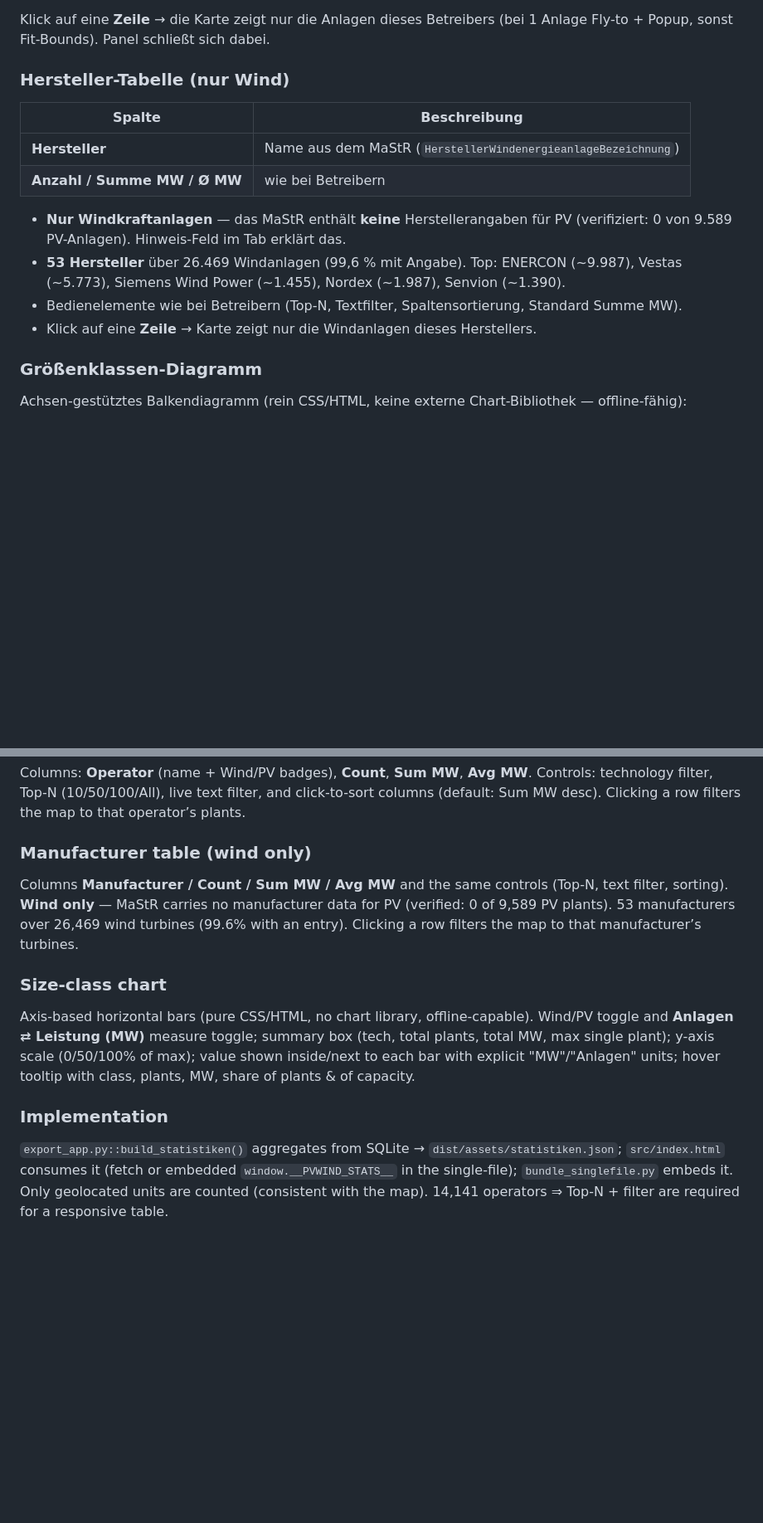
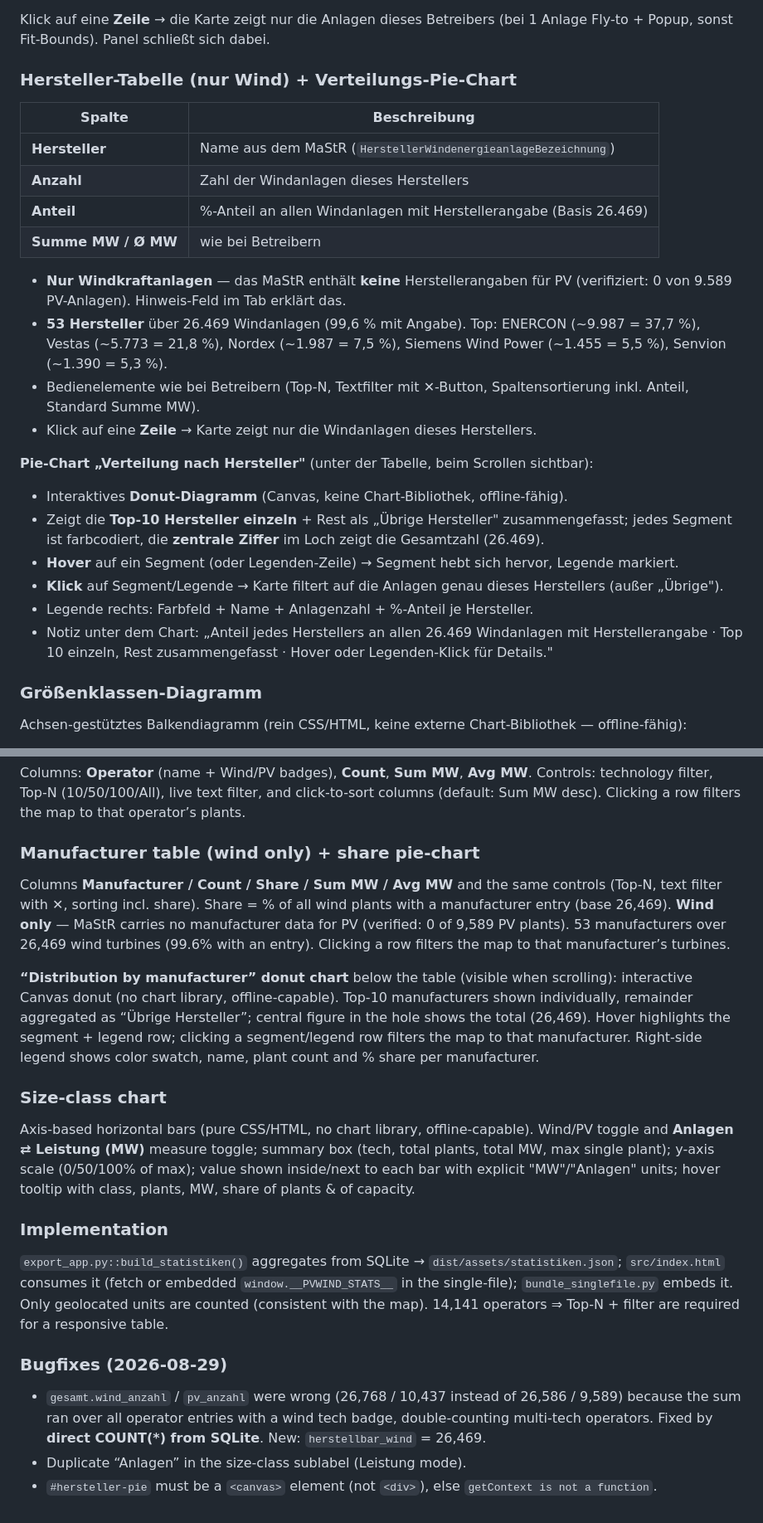
Before and after one commit to PiBrainPi/pv-wind-map, a Markdown page: docs/statistik.md, 2 parts joined by grey strips. Shown at 83% size. GitHub-like rendering; blank space fills up the shorter version.

Commit message:
docs: Statistik-Doku auf neuen Stand (Hersteller %-Anteil, Pie-Chart, X-Buttons, Bugfixes)
- docs/statistik.md: Hersteller-Tabelle um Anteil-Spalte erweitert,
  Verteilungs-Pie-Chart (Top-10 + Uebrige, interaktiv) dokumentiert,
  Datenfluss um Hersteller-Aggregation ergaenzt,
  Fehlerbehebungen (gesamt-Zaehlung, Sublabel, Canvas) dokumentiert (DE+EN)
- README: Statistik-Panel-Beschreibung um Hersteller-Tab + Pie-Chart ergaenzt

```diff
--- a/docs/statistik.md
+++ b/docs/statistik.md
@@ -31,19 +31,32 @@ Bedienelemente (oberhalb der Tabelle):
 Klick auf eine **Zeile** → die Karte zeigt nur die Anlagen dieses Betreibers
 (bei 1 Anlage Fly-to + Popup, sonst Fit-Bounds). Panel schließt sich dabei.
 
-### Hersteller-Tabelle (nur Wind)
+### Hersteller-Tabelle (nur Wind) + Verteilungs-Pie-Chart
 
 | Spalte | Beschreibung |
 |--------|--------------|
 | **Hersteller** | Name aus dem MaStR (`HerstellerWindenergieanlageBezeichnung`) |
-| **Anzahl / Summe MW / Ø MW** | wie bei Betreibern |
+| **Anzahl** | Zahl der Windanlagen dieses Herstellers |
+| **Anteil** | %-Anteil an allen Windanlagen mit Herstellerangabe (Basis 26.469) |
+| **Summe MW / Ø MW** | wie bei Betreibern |
 
 - **Nur Windkraftanlagen** — das MaStR enthält **keine** Herstellerangaben für PV
   (verifiziert: 0 von 9.589 PV-Anlagen). Hinweis-Feld im Tab erklärt das.
-- **53 Hersteller** über 26.469 Windanlagen (99,6 % mit Angabe). Top: ENERCON (~9.987),
-  Vestas (~5.773), Siemens Wind Power (~1.455), Nordex (~1.987), Senvion (~1.390).
-- Bedienelemente wie bei Betreibern (Top-N, Textfilter, Spaltensortierung, Standard Summe MW).
+- **53 Hersteller** über 26.469 Windanlagen (99,6 % mit Angabe). Top: ENERCON (~9.987 = 37,7 %),
+  Vestas (~5.773 = 21,8 %), Nordex (~1.987 = 7,5 %), Siemens Wind Power (~1.455 = 5,5 %),
+  Senvion (~1.390 = 5,3 %).
+- Bedienelemente wie bei Betreibern (Top-N, Textfilter mit ✕-Button, Spaltensortierung inkl. Anteil, Standard Summe MW).
 - Klick auf eine **Zeile** → Karte zeigt nur die Windanlagen dieses Herstellers.
+
+**Pie-Chart „Verteilung nach Hersteller"** (unter der Tabelle, beim Scrollen sichtbar):
+- Interaktives **Donut-Diagramm** (Canvas, keine Chart-Bibliothek, offline-fähig).
+- Zeigt die **Top-10 Hersteller einzeln** + Rest als „Übrige Hersteller" zusammengefasst; jedes Segment
+  ist farbcodiert, die **zentrale Ziffer** im Loch zeigt die Gesamtzahl (26.469).
+- **Hover** auf ein Segment (oder Legenden-Zeile) → Segment hebt sich hervor, Legende markiert.
+- **Klick** auf Segment/Legende → Karte filtert auf die Anlagen genau dieses Herstellers (außer „Übrige").
+- Legende rechts: Farbfeld + Name + Anlagenzahl + %-Anteil je Hersteller.
+- Notiz unter dem Chart: „Anteil jedes Herstellers an allen 26.469 Windanlagen mit Herstellerangabe ·
+  Top 10 einzeln, Rest zusammengefasst · Hover oder Legenden-Klick für Details."
 
 ### Größenklassen-Diagramm
 
@@ -89,11 +113,18 @@ Columns: **Operator** (name + Wind/PV badges), **Count**, **Sum MW**, **Avg MW**
 Controls: technology filter, Top-N (10/50/100/All), live text filter, and click-to-sort
 columns (default: Sum MW desc). Clicking a row filters the map to that operator’s plants.
 
-### Manufacturer table (wind only)
-Columns **Manufacturer / Count / Sum MW / Avg MW** and the same controls (Top-N, text filter, sorting).
+### Manufacturer table (wind only) + share pie-chart
+Columns **Manufacturer / Count / Share / Sum MW / Avg MW** and the same controls (Top-N, text filter with ✕,
+sorting incl. share). Share = % of all wind plants with a manufacturer entry (base 26,469).
 **Wind only** — MaStR carries no manufacturer data for PV (verified: 0 of 9,589 PV plants).
 53 manufacturers over 26,469 wind turbines (99.6% with an entry). Clicking a row filters the map
 to that manufacturer’s turbines.
+
+**“Distribution by manufacturer” donut chart** below the table (visible when scrolling):
+interactive Canvas donut (no chart library, offline-capable). Top-10 manufacturers shown individually,
+remainder aggregated as “Übrige Hersteller”; central figure in the hole shows the total (26,469).
+Hover highlights the segment + legend row; clicking a segment/legend row filters the map to that
+manufacturer. Right-side legend shows color swatch, name, plant count and % share per manufacturer.
 
 ### Size-class chart
 Axis-based horizontal bars (pure CSS/HTML, no chart library, offline-capable). Wind/PV toggle and
@@ -106,3 +137,10 @@ hover tooltip with class, plants, MW, share of plants & of capacity.
 `src/index.html` consumes it (fetch or embedded `window.__PVWIND_STATS__` in the single-file);
 `bundle_singlefile.py` embeds it. Only geolocated units are counted (consistent with the map).
 14,141 operators ⇒ Top-N + filter are required for a responsive table.
+
+### Bugfixes (2026-08-29)
+- `gesamt.wind_anzahl` / `pv_anzahl` were wrong (26,768 / 10,437 instead of 26,586 / 9,589) because the
+  sum ran over all operator entries with a wind tech badge, double-counting multi-tech operators.
+  Fixed by **direct COUNT(*) from SQLite**. New: `herstellbar_wind` = 26,469.
+- Duplicate “Anlagen” in the size-class sublabel (Leistung mode).
+- `#hersteller-pie` must be a `<canvas>` element (not `<div>`), else `getContext is not a function`.
```
Also changed, not shown: other parts of docs/statistik.md (+13 -2 lines), README.md (+2 -1 lines).
